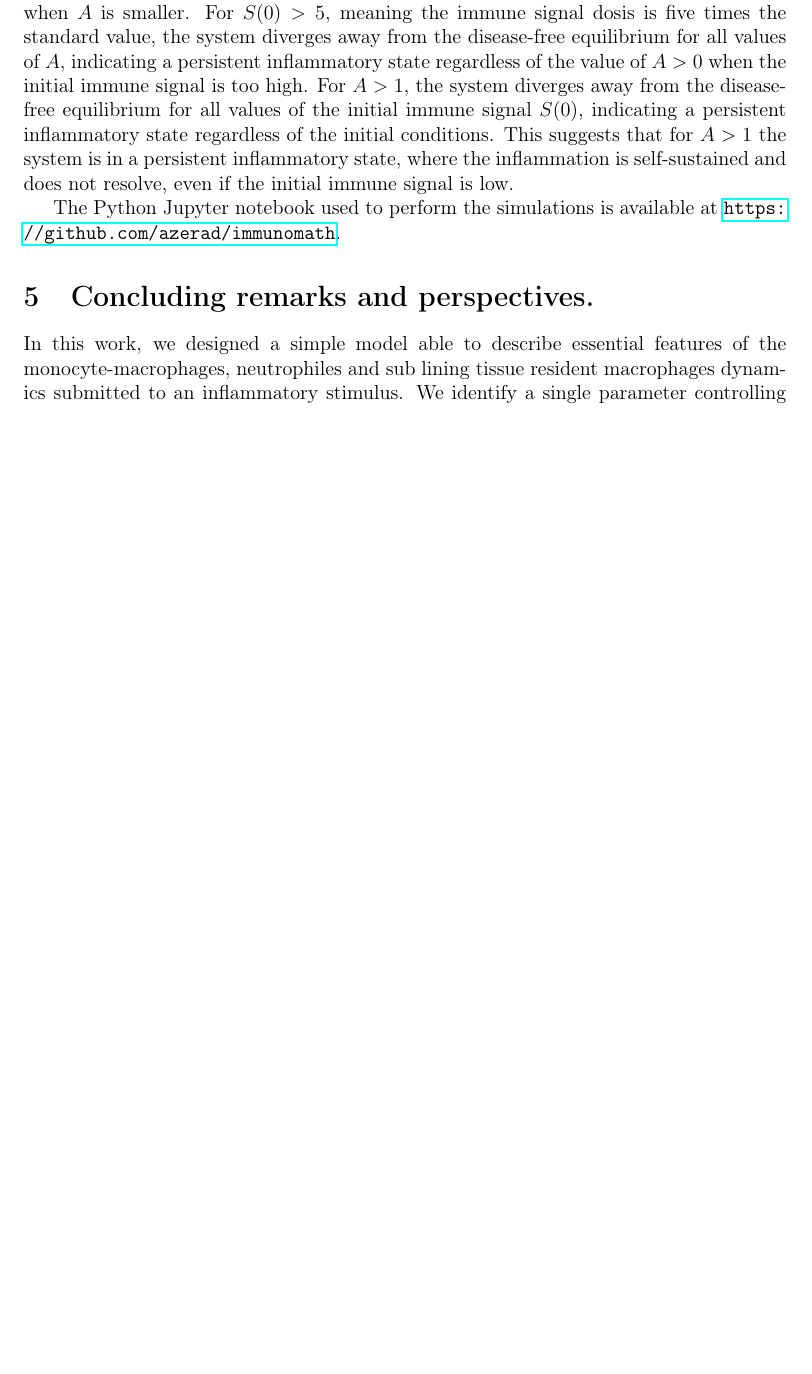
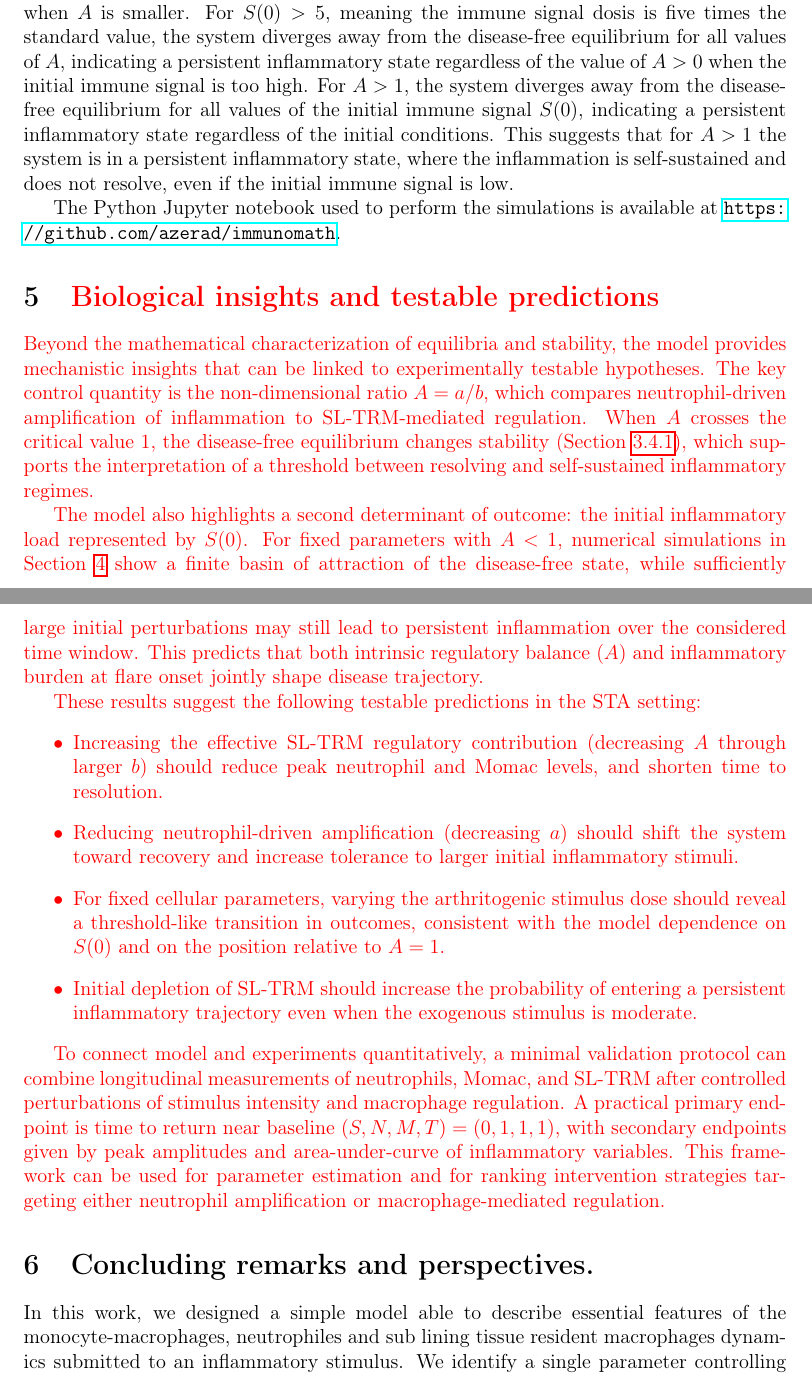
Before and after one commit to azerad/immunomath, a LaTeX paper (arthritis_model_oliv.tex): part of page 21 of 23 before the commit and two parts of pages 21 and 22 of 24 after it, the two joined at a grey line, cut so that both start at the same text, the shorter picture padded with empty space. Compiled offline with pdfLaTeX.

Commit message:
section biological insights and testable predictions

```diff
--- a/arthritis_model_oliv.tex
+++ b/arthritis_model_oliv.tex
@@ -19,16 +19,17 @@
 \renewcommand\Authands{, }
 
 
-\author[1]{P.~Azerad}
+\author[1]{P.~Azerad\thanks{Corresponding author.}}
 \author[1]{O.~Iosifescu}
 \author[2]{A.~Parmeggiani}
 \author[3]{O.~Bortolotti}
 \author[3]{G.~Courties}
 \author[3]{F.~Apparailly}
 
-\affil[3]{IRMB, UMR1183, Université de Montpellier and INSERM, France}
 \affil[1]{IMAG, UMR5149, Université de Montpellier, France}
 \affil[2]{L2C, UMR5221, Université de Montpellier, France}
+\affil[3]{IRMB, UMR1183, Université de Montpellier and INSERM, France}
+
 \newtheorem{rem}{Remark}[section]
 \newtheorem{theorem}{Theorem}[section]
 \newtheorem{proposition}{Proposition}[section]
@@ -881,6 +882,32 @@ For $A>1$, the system diverges away from the disease-free equilibrium for all va
 
 The Python Jupyter notebook used to perform the simulations is available at \url{https://github.com/azerad/immunomath}.
 
+\section{\textcolor{red}{Biological insights and testable predictions}}\label{sec:insights_predictions}
+
+{\color{red}
+
+Beyond the mathematical characterization of equilibria and stability, the model provides mechanistic insights that can be linked to experimentally testable hypotheses.
+The key control quantity is the non-dimensional ratio $A=a/b$, which compares neutrophil-driven amplification of inflammation to SL-TRM-mediated regulation.
+When $A$ crosses the critical value $1$, the disease-free equilibrium changes stability (Section \ref{sec:stab}), which supports the interpretation of a threshold between resolving and self-sustained inflammatory regimes.
+
+The model also highlights a second determinant of outcome: the initial inflammatory load represented by $S(0)$.
+For fixed parameters with $A<1$, numerical simulations in Section \ref{sec:numerical_simulations} show a finite basin of attraction of the disease-free state, while sufficiently large initial perturbations may still lead to persistent inflammation over the considered time window.
+This predicts that both intrinsic regulatory balance ($A$) and inflammatory burden at flare onset jointly shape disease trajectory.
+
+These results suggest the following testable predictions in the STA setting:
+\begin{itemize}
+\item Increasing the effective SL-TRM regulatory contribution (decreasing $A$ through larger $b$) should reduce peak neutrophil and Momac levels, and shorten time to resolution.
+\item Reducing neutrophil-driven amplification (decreasing $a$) should shift the system toward recovery and increase tolerance to larger initial inflammatory stimuli.
+\item For fixed cellular parameters, varying the arthritogenic stimulus dose should reveal a threshold-like transition in outcomes, consistent with the model dependence on $S(0)$ and on the position relative to $A=1$.
+\item Initial depletion of SL-TRM should increase the probability of entering a persistent inflammatory trajectory even when the exogenous stimulus is moderate.
+\end{itemize}
+
+To connect model and experiments quantitatively, a minimal validation protocol can combine longitudinal measurements of neutrophils, Momac, and SL-TRM after controlled perturbations of stimulus intensity and macrophage regulation.
+A practical primary endpoint is time to return near baseline $(S,N,M,T)=(0,1,1,1)$, with secondary endpoints given by peak amplitudes and area-under-curve of inflammatory variables.
+This framework can be used for parameter estimation and for ranking intervention strategies targeting either neutrophil amplification or macrophage-mediated regulation.
+
+}
+
 \section{Concluding remarks and perspectives.}\label{sec:conclusion} In this work, we designed a simple model able to describe essential features of the monocyte-macrophages, neutrophiles and sub lining tissue resident macrophages dynamics submitted to an inflammatory stimulus.
 We identify a single parameter controlling the positive or negative feedbacks processes at stake in arthritis.
 Essentially it is the ratio between the inflammatory effect of neutrophiles vs the anti-inflammatory effect of SL-TRM macrophages.
```
Also changed, not shown: arthritis_model_oliv.pdf, parameter_fitting_result.png, phase_plane_classification.png (added), arthritis_model_oliv.tex (6 more changed lines), 1 other file.
